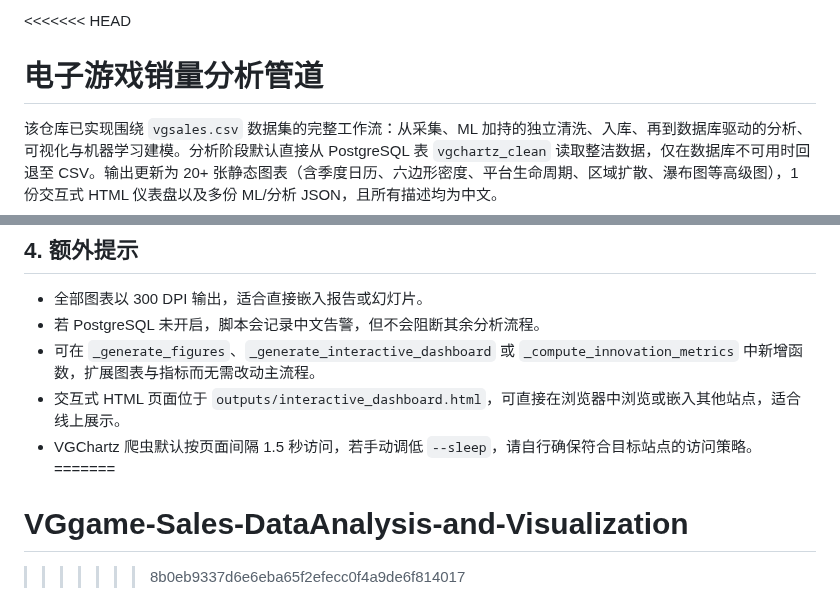
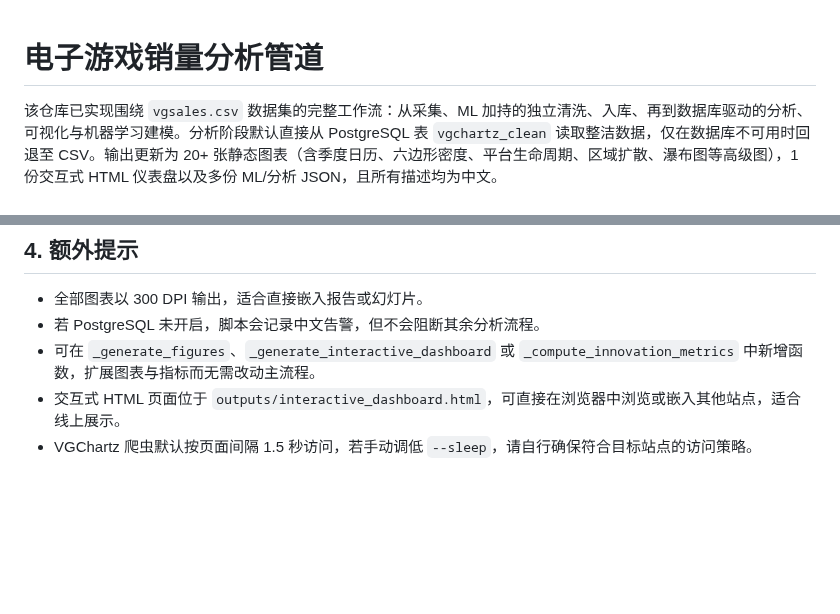
Before and after one commit to XyeHyin/VGgame-Sales-DataAnalysis-and-Visualization, a Markdown page: README.md, 2 parts joined by grey strips. GitHub-like rendering; blank space fills up the shorter version.

Commit message:
fix: resolve README.md merge conflict

```diff
--- a/README.md
+++ b/README.md
@@ -1,4 +1,3 @@
-<<<<<<< HEAD
 # 电子游戏销量分析管道
 
 该仓库已实现围绕 `vgsales.csv` 数据集的完整工作流：从采集、ML 加持的独立清洗、入库、再到数据库驱动的分析、可视化与机器学习建模。分析阶段默认直接从 PostgreSQL 表 `vgchartz_clean` 读取整洁数据，仅在数据库不可用时回退至 CSV。输出更新为 20+ 张静态图表（含季度日历、六边形密度、平台生命周期、区域扩散、瀑布图等高级图），1 份交互式 HTML 仪表盘以及多份 ML/分析 JSON，且所有描述均为中文。
@@ -53,6 +52,3 @@ python scrape_vgchartz.py --pages 10 --page-size 100 --platform All --sleep 1.2
 - 可在 `_generate_figures`、`_generate_interactive_dashboard` 或 `_compute_innovation_metrics` 中新增函数，扩展图表与指标而无需改动主流程。
 - 交互式 HTML 页面位于 `outputs/interactive_dashboard.html`，可直接在浏览器中浏览或嵌入其他站点，适合线上展示。
 - VGChartz 爬虫默认按页面间隔 1.5 秒访问，若手动调低 `--sleep`，请自行确保符合目标站点的访问策略。
-=======
-# VGgame-Sales-DataAnalysis-and-Visualization
->>>>>>> 8b0eb9337d6e6eba65f2efecc0f4a9de6f814017
```
